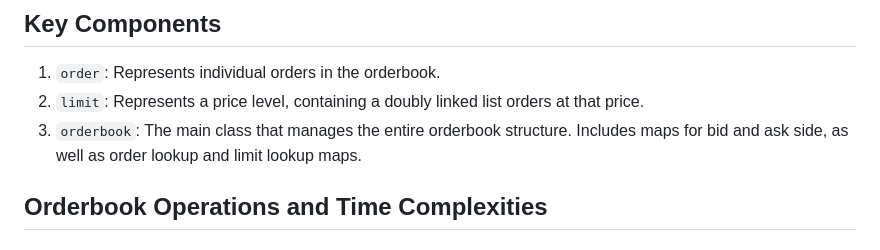
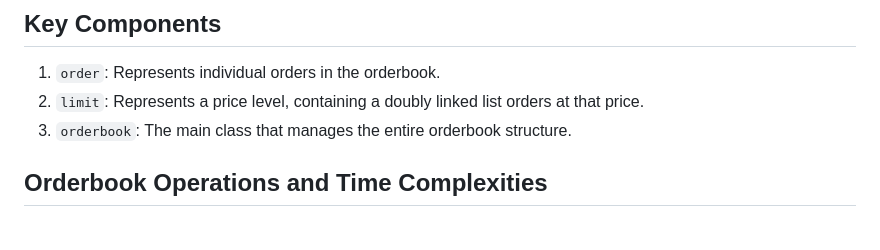
Before and after one commit to DJ824/orderbook-reconstruction, a Markdown page: README.md, the part around the change. Rendered like a GitHub page.

```diff
--- a/README.md
+++ b/README.md
@@ -15,7 +15,7 @@ Over here we see a market trade message come in at timestamp ending at 11, side
 
 1. `order`: Represents individual orders in the orderbook.
 2. `limit`: Represents a price level, containing a doubly linked list orders at that price.
-3. `orderbook`: The main class that manages the entire orderbook structure. Includes maps for bid and ask side, as well as order lookup and limit lookup maps.
+3. `orderbook`: The main class that manages the entire orderbook structure.
 
 ## Orderbook Operations and Time Complexities
 
```
